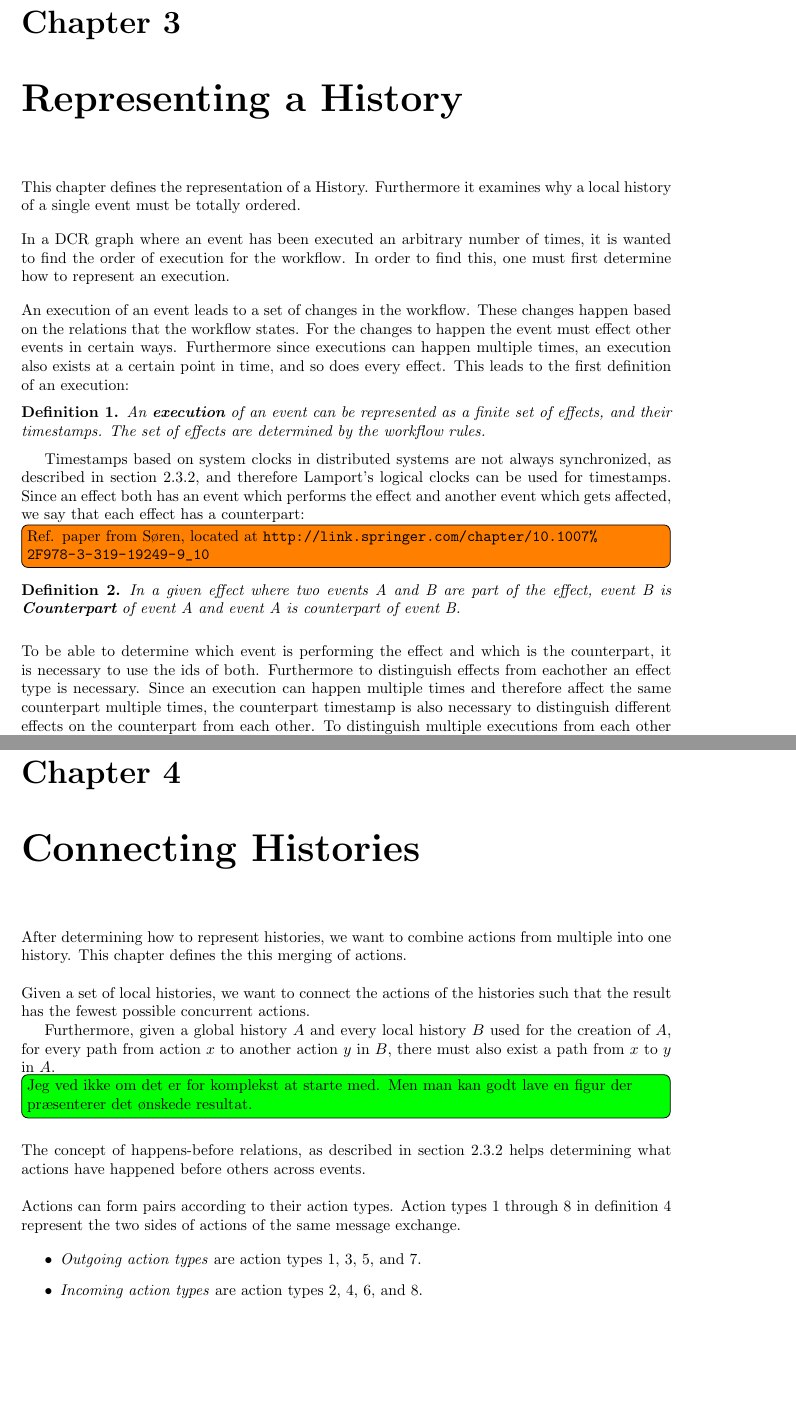
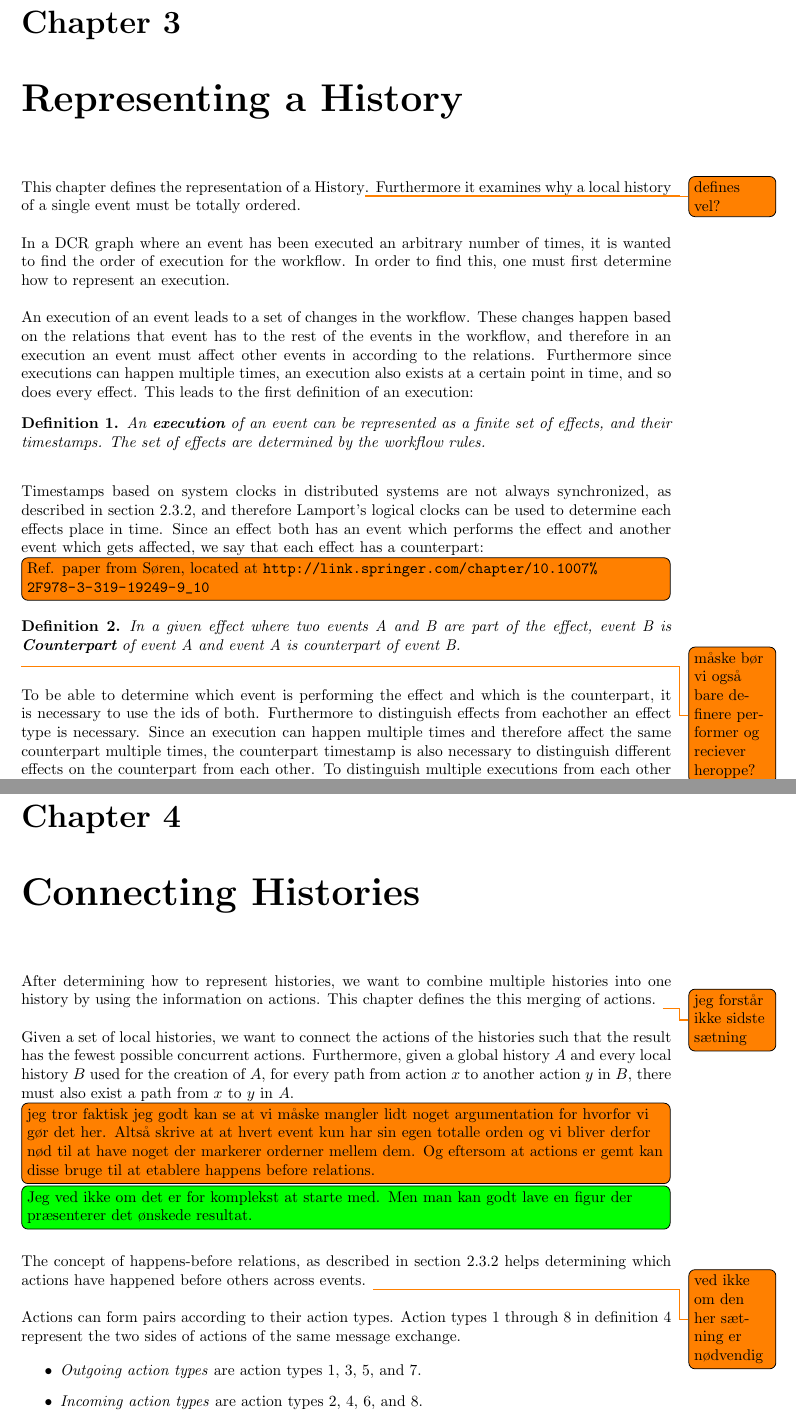
Before and after one commit to mikaellindemann/Distributed-Consensus, a LaTeX document (doc/texv2/DistributedConsensus.tex, which reads doc/texv2/3local/representingahistory.tex, doc/texv2/4connect/connectinghistories.tex): two parts of pages 16 and 19 of 46 before the commit and two parts of pages 16 and 20 of 47 after it, joined at a grey line, cut so that both start at the same text, the shorter picture padded with empty space. Compiled offline with pdfLaTeX.

Commit message:
Fixed small things and some todos

```diff
--- a/doc/texv2/3local/representingahistory.tex
+++ b/doc/texv2/3local/representingahistory.tex
@@ -1,23 +1,25 @@
 % !TeX spellcheck = en_GB
 % !TeX root = ../DistributedConsensus.tex
 \chapter{Representing a History}\label{chap:representing-a-history}
-	This chapter defines the representation of a History. Furthermore it examines why a local history of a single event must be totally ordered.
+	This chapter defines the representation of a History\todo{defines vel?}. Furthermore it examines why a local history of a single event must be totally ordered.
 
 	\newpar	In a DCR graph where an event has been executed an arbitrary number of times, it is wanted to find the order of execution for the workflow. In order to find this, one must first determine how to represent an execution.
 
-	\newpar An execution of an event leads to a set of changes in the workflow. These changes happen based on the relations that the workflow states. For the changes to happen the event must effect other events in certain ways. Furthermore since executions can happen multiple times, an execution also exists at a certain point in time, and so does every effect. This leads to the first definition of an execution:
+	\newpar An execution of an event leads to a set of changes in the workflow. These changes happen based on the relations that event has to the rest of the events in the workflow, and therefore in an execution an event must affect other events in according to the relations. Furthermore since executions can happen multiple times, an execution also exists at a certain point in time, and so does every effect. This leads to the first definition of an execution:
 
 	\begin{definition}
 		An \textbf{execution} of an event can be represented as a finite set of effects, and their timestamps. The set of effects are determined by the workflow rules.
 	\end{definition}
 
-	Timestamps based on system clocks in distributed systems are not always synchronized, as described in \autoref{subsec:orderingofevents}, and therefore Lamport's logical clocks can be used for timestamps. Since an effect both has an event which performs the effect and another event which gets affected, we say that each effect has a counterpart:
+	\newpar Timestamps based on system clocks in distributed systems are not always synchronized, as described in \autoref{subsec:orderingofevents}, and therefore Lamport's logical clocks can be used to determine each effects place in time. Since an effect both has an event which performs the effect and another event which gets affected, we say that each effect has a counterpart:
 
 	\todo[inline]{Ref. paper from Søren, located at \url{http://link.springer.com/chapter/10.1007\%2F978-3-319-19249-9_10}}
 
 	\begin{definition}
 		In a given effect where two events A and B are part of the effect, event B is \textbf{\textit{Counterpart}} of event A and event A is counterpart of event B.
 	\end{definition}
+
+	\todo{måske bør vi også bare definere performer og reciever heroppe?}
 
 	\newpar To be able to determine which event is performing the effect and which is the counterpart, it is necessary to use the ids of both. Furthermore to distinguish effects from eachother an effect type is necessary. Since an execution can happen multiple times and therefore affect the same counterpart multiple times, the counterpart timestamp is also necessary to distinguish different effects on the counterpart from each other. To distinguish multiple executions from each other an execution must have a start time and end time.
 
--- a/doc/texv2/4connect/connectinghistories.tex
+++ b/doc/texv2/4connect/connectinghistories.tex
@@ -2,17 +2,16 @@
 % !TeX spellcheck = en_GB
 \chapter{Connecting Histories}
 \label{chap:connecting-histories}
-	After determining how to represent histories, we want to combine actions from multiple into one history. This chapter defines the this merging of actions.
+	After determining how to represent histories, we want to combine multiple histories into one history by using the information on actions. This chapter defines the this merging of actions. \todo{jeg forstår ikke sidste sætning}
 
     \newpar
-    Given a set of local histories, we want to connect the actions of the histories such that the result has the fewest possible concurrent actions.
-
-    Furthermore, given a global history $A$ and every local history $B$ used for the creation of $A$, for every path from action $x$ to another action $y$ in $B$, there must also exist a path from $x$ to $y$ in $A$.
+    Given a set of local histories, we want to connect the actions of the histories such that the result has the fewest possible concurrent actions. Furthermore, given a global history $A$ and every local history $B$ used for the creation of $A$, for every path from action $x$ to another action $y$ in $B$, there must also exist a path from $x$ to $y$ in $A$.
+    \todo[inline]{jeg tror faktisk jeg godt kan se at vi måske mangler lidt noget argumentation for hvorfor vi gør det her. Altså skrive at at hvert event kun har sin egen totalle orden og vi bliver derfor nød til at have noget der markerer orderner mellem dem. Og eftersom at actions er gemt kan disse bruge til at etablere happens before relations.}
 
     \figuretodo{Jeg ved ikke om det er for komplekst at starte med. Men man kan godt lave en figur der præsenterer det ønskede resultat.}
 
     \newpar
-    The concept of happens-before relations, as described in \autoref{subsec:orderingofevents} helps determining what actions have happened before others across events.
+    The concept of happens-before relations, as described in \autoref{subsec:orderingofevents} helps determining which actions have happened before others across events. \todo{ved ikke om den her sætning er nødvendig}
 
     \newpar
 	Actions can form pairs according to their action types. Action types 1 through 8 in \autoref{def:actiontype} represent the two sides of actions of the same message exchange.
```
Also changed, not shown: doc/texv2/1introduction/introduction.tex (+1 -1 lines), doc/texv2/1introduction/problemdefinition.tex (+1 -1 lines), doc/texv2/2background/background.tex (+3 -3 lines), doc/texv2/3local/representingahistory.tex (7 more changed lines), doc/texv2/4connect/connectinghistories.tex (2 more changed lines).
